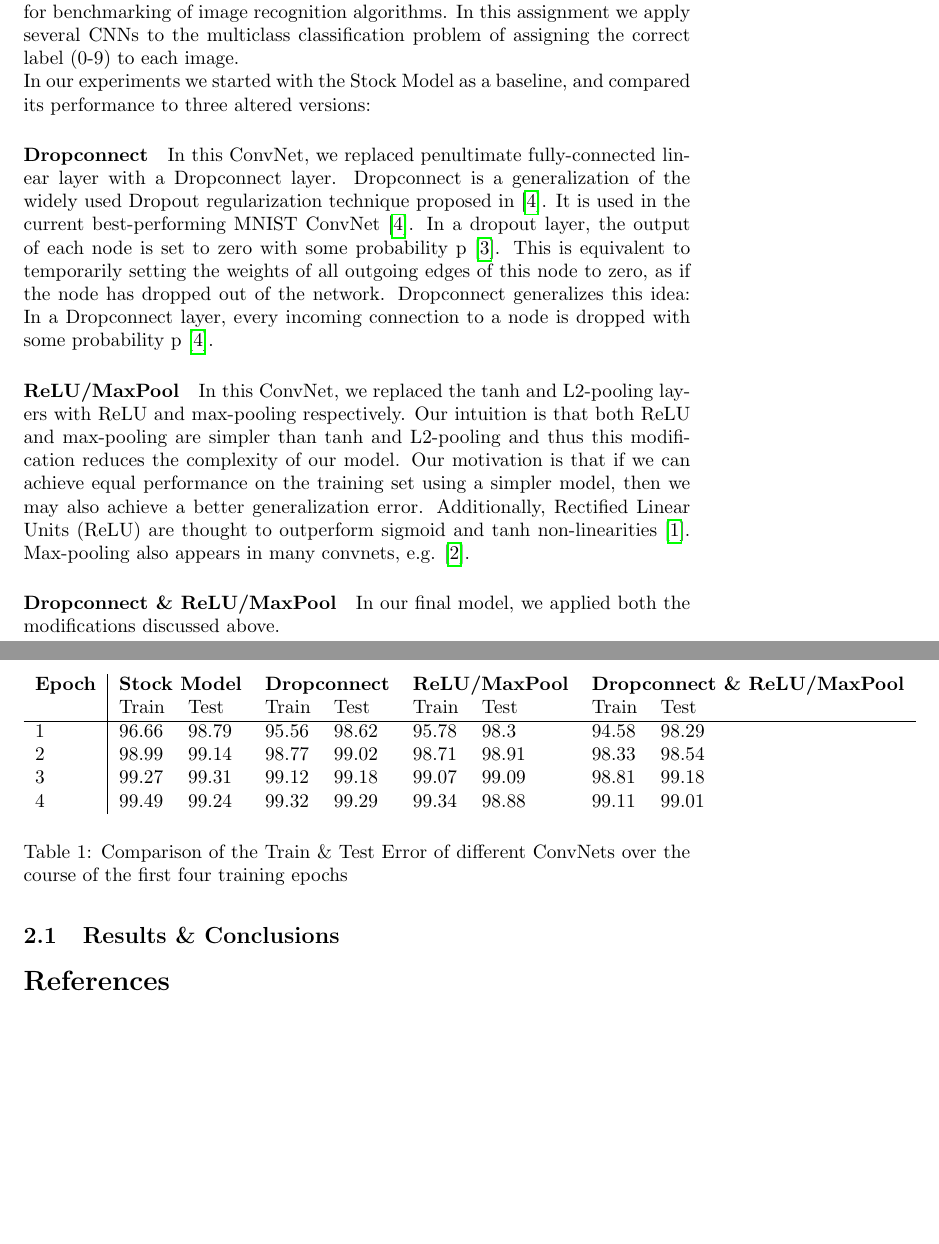
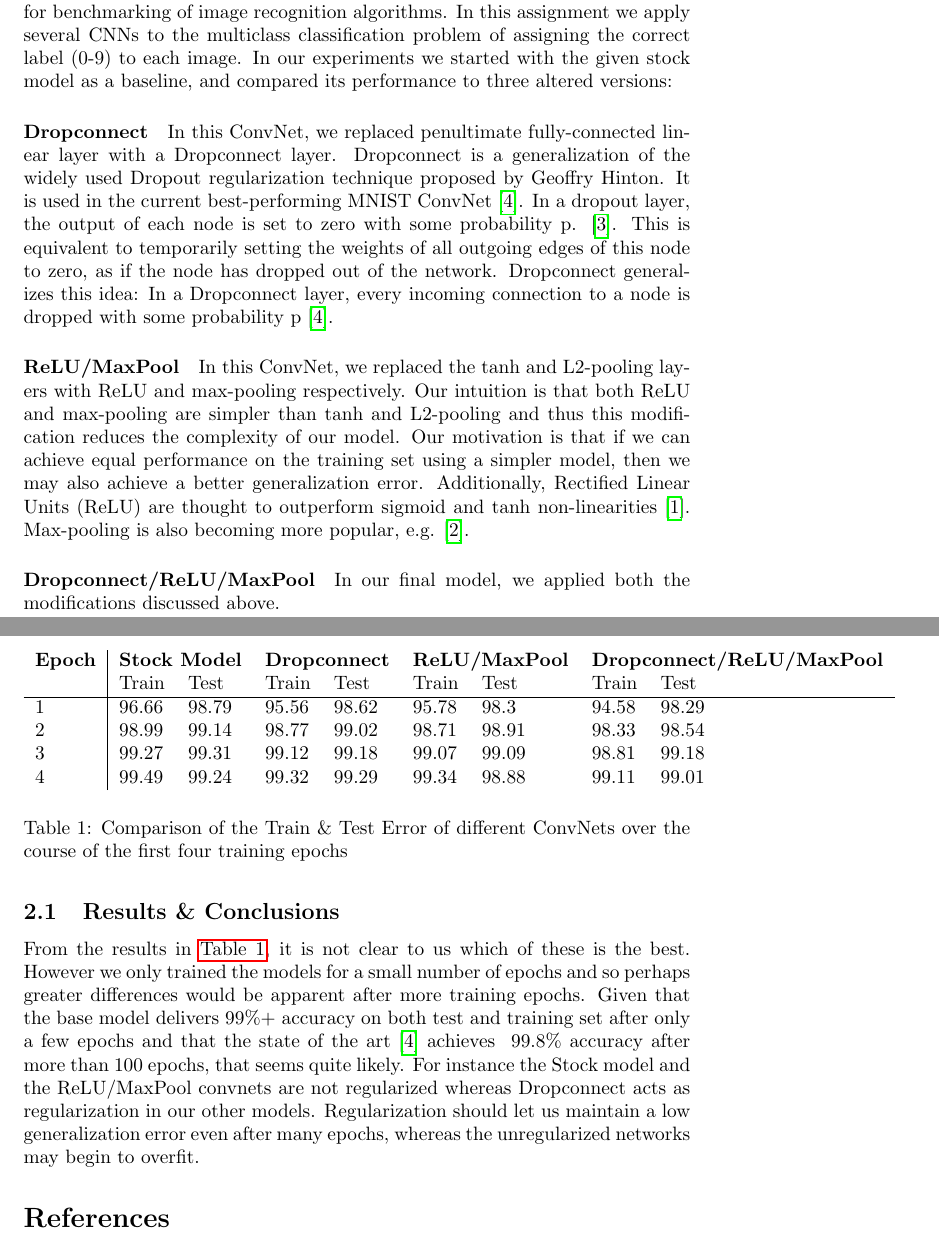
Before and after one commit to davemo88/nyu-deep-learning, a LaTeX document (hw/1/ASS1.tex): two parts of pages 2 and 3 of 3, joined at a grey line, cut so that both start at the same text, the shorter picture padded with empty space. Compiled offline with pdfLaTeX.

Commit message:
updated result and ass1

```diff
--- a/hw/1/ASS1.tex
+++ b/hw/1/ASS1.tex
@@ -43,21 +43,19 @@ In the opposite case $i=j$, the first term will not be zero:
 &= \beta \left((\Xo)^2_i - (\Xo)_i\right)
 \end{align*}
 \section{Torch}
-MNIST is a public database of images of handwritten digits, commonly used for benchmarking of image recognition algorithms. In this assignment we apply several CNNs to the multiclass classification problem of assigning the correct label (0-9) to each image.
-
-In our experiments we started with the Stock Model as a baseline, and compared its performance to three altered versions:
+MNIST is a public database of images of handwritten digits, commonly used for benchmarking of image recognition algorithms. In this assignment we apply several CNNs to the multiclass classification problem of assigning the correct label (0-9) to each image. In our experiments we started with the given stock model as a baseline, and compared its performance to three altered versions:
 \paragraph*{Dropconnect}
-In this ConvNet, we replaced penultimate fully-connected linear layer with a Dropconnect layer. Dropconnect is a generalization of the widely used Dropout regularization technique proposed in \autocite{wan2013regularization}. It is used in the current best-performing MNIST ConvNet \autocite{wan2013regularization}. In a dropout layer, the output of each node is set to zero with some probability p \autocite{srivastava2014dropout}. This is equivalent to temporarily setting the weights of all outgoing edges of this node to zero, as if the node has dropped out of the network. Dropconnect generalizes this idea: In a Dropconnect layer, every incoming connection to a node is dropped with some probability p \autocite{wan2013regularization}.
+In this ConvNet, we replaced penultimate fully-connected linear layer with a Dropconnect layer. Dropconnect is a generalization of the widely used Dropout regularization technique proposed by Geoffry Hinton. It is used in the current best-performing MNIST ConvNet \autocite{wan2013regularization}. In a dropout layer, the output of each node is set to zero with some probability p. \autocite{srivastava2014dropout}. This is equivalent to temporarily setting the weights of all outgoing edges of this node to zero, as if the node has dropped out of the network. Dropconnect generalizes this idea: In a Dropconnect layer, every incoming connection to a node is dropped with some probability p \autocite{wan2013regularization}.
 \paragraph*{ReLU/MaxPool}
-In this ConvNet, we replaced the tanh and L2-pooling layers with ReLU and max-pooling respectively. Our intuition is that both ReLU and max-pooling are simpler than tanh and L2-pooling and thus this modification reduces the complexity of our model. Our motivation is that if we can achieve equal performance on the training set using a simpler model, then we may also achieve a better generalization error. Additionally, Rectified Linear Units (ReLU) are thought to outperform sigmoid and tanh non-linearities \autocite{glorot2011deep}. Max-pooling also appears in many convnets, e.g. \autocite{maxpooling}.
-\paragraph*{Dropconnect \& ReLU/MaxPool}
+In this ConvNet, we replaced the tanh and L2-pooling layers with ReLU and max-pooling respectively. Our intuition is that both ReLU and max-pooling are simpler than tanh and L2-pooling and thus this modification reduces the complexity of our model. Our motivation is that if we can achieve equal performance on the training set using a simpler model, then we may also achieve a better generalization error. Additionally, Rectified Linear Units (ReLU) are thought to outperform sigmoid and tanh non-linearities \autocite{glorot2011deep}. Max-pooling is also becoming more popular, e.g. \autocite{maxpooling}.
+\paragraph*{Dropconnect/ReLU/MaxPool}
 In our final model, we applied both the modifications discussed above.\\
 \subsection{Results \& Conclusions}
 \begin{table}[h]
   \centering
 \begin{tabular}[h]{l | l l l l l l l l}
 \textbf{Epoch} & \multicolumn{2}{c}{\textbf{Stock Model}} & \multicolumn{2}{c}{\textbf{Dropconnect}} &
-\multicolumn{2}{c}{\textbf{ReLU/MaxPool}} & \multicolumn{2}{c}{\textbf{Dropconnect \& ReLU/MaxPool}} \\
+\multicolumn{2}{c}{\textbf{ReLU/MaxPool}} & \multicolumn{2}{c}{\textbf{Dropconnect/ReLU/MaxPool}} \\
    &  Train & Test & Train & Test & Train & Test & Train & Test  \\
 \hline
    1 &  96.66 & 98.79 & 95.56 & 98.62 & 95.78 & 98.3  & 94.58 & 98.29\\
@@ -69,6 +67,8 @@ In our final model, we applied both the modifications discussed above.\\
   \label{tab:conv}
 \end{table}
 
+From the results in \autoref{tab:conv}, it is not clear to us which of these is the best. However we only trained the models for a small number of epochs and so perhaps greater differences would be apparent after more training epochs. Given that the base model delivers 99\%+ accuracy on both test and training set after only a few epochs and that the state of the art \autocite{wan2013regularization} achieves ~99.8\% accuracy after more than 100 epochs, that seems quite likely. For instance the Stock model and the ReLU/MaxPool convnets are not regularized whereas Dropconnect acts as regularization in our other models. Regularization should let us maintain a low generalization error even after many epochs, whereas the unregularized networks may begin to overfit.
+
 \printbibliography
 \end{document}
 
```
Also changed, not shown: hw/1/result.lua (+18 -7 lines).
